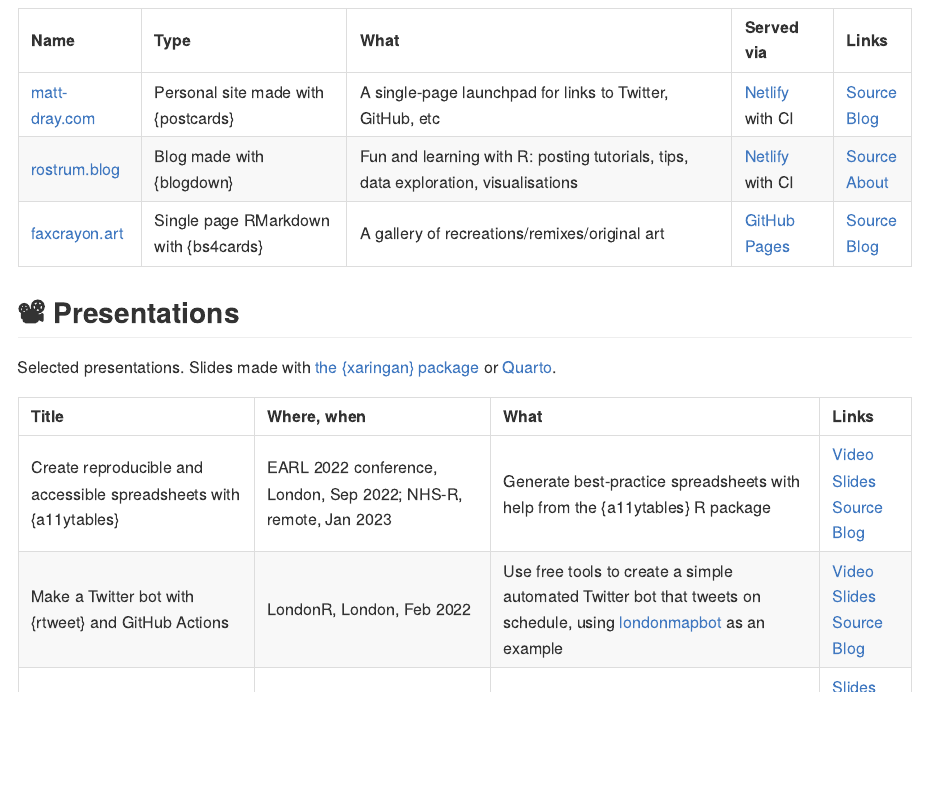
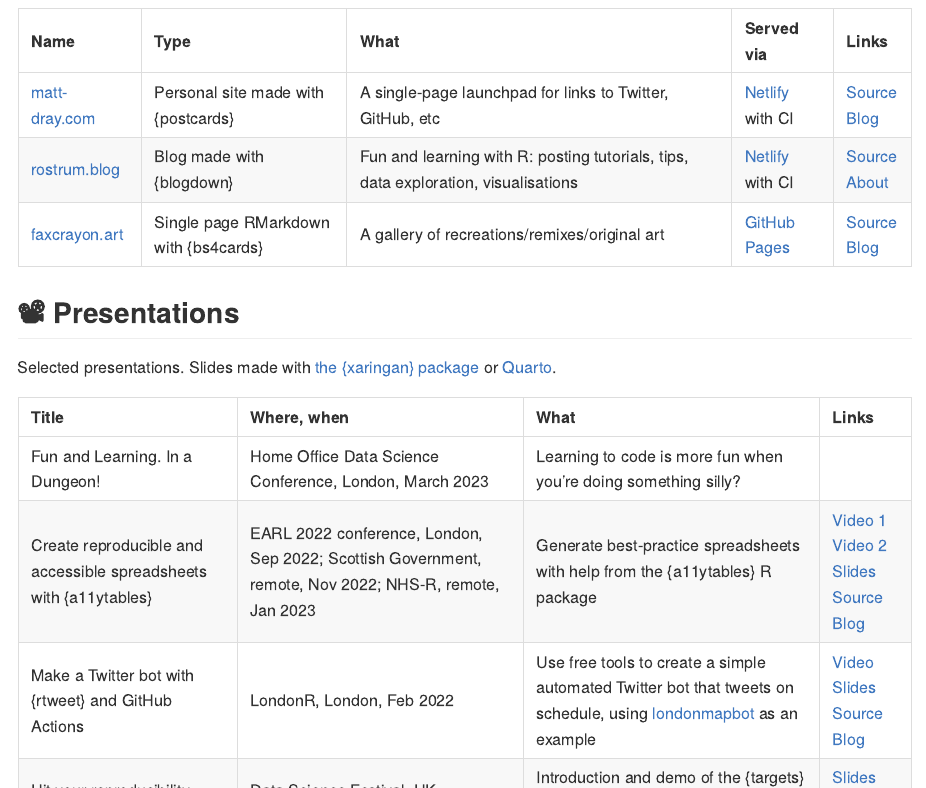
Before and after one commit to matt-dray/projects, an R Markdown document (README.Rmd): the page in a window 1100 px wide, from 4130 px down before the commit and from 4190 px down after it, so that both start at the same text. The pictures show the output file README.md that the author committed with the source, drawn offline in the style of GitHub; badge pictures from the web are left out.

Commit message:
Add trapinch, a11ytables video, HO conference

```diff
--- a/README.Rmd
+++ b/README.Rmd
@@ -100,7 +101,8 @@
 
 | Title | Where, when | What | Links |
 | :--- | :--- | :--- | :--- |
-| Create reproducible and accessible spreadsheets with {a11ytables} | EARL 2022 conference, London, Sep 2022; NHS-R, remote, Jan 2023 | Generate best-practice spreadsheets with help from the {a11ytables} R package | [Video](https://videos.ctfassets.net/k26sw1bgepr3/6QYherR2skslFhYvbWWuYR/d5f0cda59597cb1bfa0d163662ce5a01/Stream_1_Matt_Dray.mp4)<br>[Slides](https://matt-dray.github.io/earl22-presentation/)<br>[Source](https://github.com/matt-dray/earl22-presentation)<br>[Blog](https://www.rostrum.blog/2022/09/07/earl22/) |
+| Fun and Learning. In a Dungeon! | Home Office Data Science Conference, London, March 2023 | Learning to code is more fun when you're doing something silly? |  |
+| Create reproducible and accessible spreadsheets with {a11ytables} | EARL 2022 conference, London, Sep 2022; Scottish Government, remote, Nov 2022; NHS-R, remote, Jan 2023 | Generate best-practice spreadsheets with help from the {a11ytables} R package | [Video 1](https://videos.ctfassets.net/k26sw1bgepr3/6QYherR2skslFhYvbWWuYR/d5f0cda59597cb1bfa0d163662ce5a01/Stream_1_Matt_Dray.mp4)<br>[Video 2](https://www.youtube.com/watch?v=VcEZBYDBJwo)<br>[Slides](https://matt-dray.github.io/earl22-presentation/)<br>[Source](https://github.com/matt-dray/earl22-presentation)<br>[Blog](https://www.rostrum.blog/2022/09/07/earl22/) |
 | Make a Twitter bot with {rtweet} and GitHub Actions | LondonR, London, Feb 2022 | Use free tools to create a simple automated Twitter bot that tweets on schedule, using [londonmapbot](https://twitter.com/londonmapbot) as an example | [Video](https://player.vimeo.com/video/683004567)<br>[Slides](https://matt-dray.github.io/mapbot-londonr/)<br>[Source](https://github.com/matt-dray/mapbot-londonr)<br>[Blog](https://www.rostrum.blog/2022/02/12/mapbotr-londonr/) |
 | Hit your reproducibility {targets} | Data Science Festival, UK Government, Sep 2020 | Introduction and demo of the {targets} package for workflow reproducibility in R | [Slides](https://matt-dray.github.io/targets-dsfest/)<br>[Source](https://github.com/matt-dray/targets-dsfest)<br>[Blog](https://www.rostrum.blog/2020/09/27/targets-dsfest/) |
 | {drake} for reproducible workflows  | Bionformatics London Meetup, London, Jan 2020 | Introduction and demo of the {drake} package for workflow reproducibility in R | [Slides](https://matt-dray.github.io/drake-bioinformatics/#1)<br>[Source](https://github.com/matt-dray/drake-bioinformatics)<br>[Blog](https://www.rostrum.blog/2020/01/31/reprobioinformatics/) |
```
Also changed, not shown: README.md, README.Rmd (1 more changed lines).
